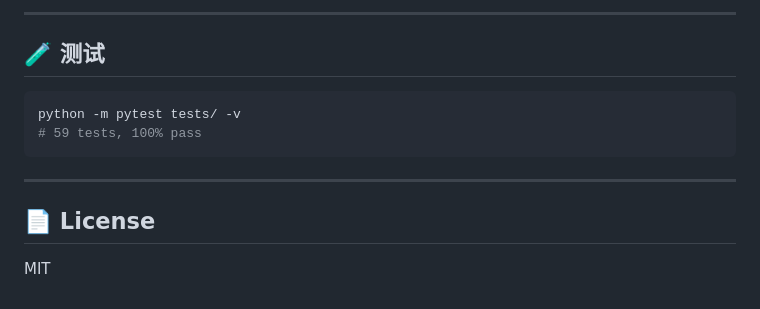
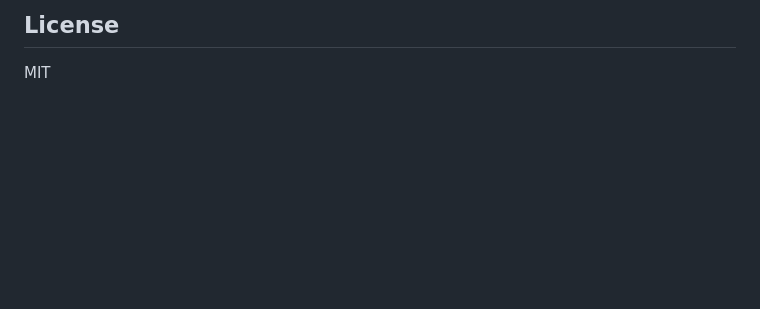
Before and after one commit to Hong-lf0719/data-analysis-agent, a Markdown page: README.md, the part around one of its changes. Drawn GitHub-style; blank space fills up the shorter version.

````diff
--- a/README.md
+++ b/README.md
@@ -81,16 +132,5 @@ data-analysis-agent/
 ```
 
----
-
-## 🧪 测试
-
-```bash
-python -m pytest tests/ -v
-# 59 tests, 100% pass
-```
-
----
-
-## 📄 License
+## License
 
 MIT
````
Also changed, not shown: other parts of README.md (+94 -43 lines), docs/benchmark.md (added, +19 -0 lines), docs/真实运行报告.md (added, +90 -0 lines), docs/质量防线.md (added, +63 -0 lines), docs/screenshots/chart_bar.png (added), docs/screenshots/chart_box.png (added), docs/screenshots/chart_corr.png (added), docs/screenshots/报告预览.png (added), 8 other files.
